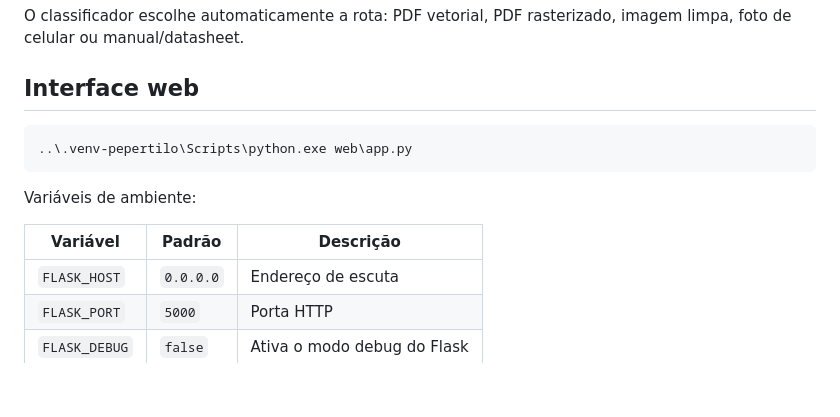
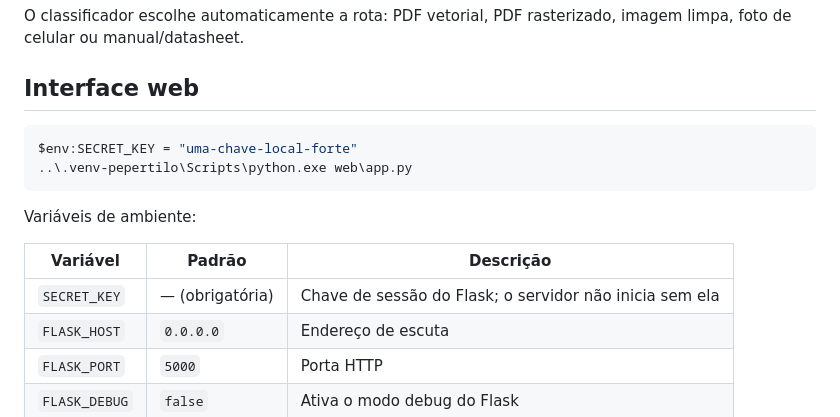
Before and after one commit to cleitonlmoresco/PEPERTILO-V1.1, a Markdown page: README.md, the part around the change. Rendered like a GitHub page; blank space fills up the shorter version.

Commit message:
docs: documenta SECRET_KEY obrigatoria na interface web

````diff
--- a/README.md
+++ b/README.md
@@ -41,6 +41,7 @@ imagem limpa, foto de celular ou manual/datasheet.
 ## Interface web
 
 ```powershell
+$env:SECRET_KEY = "uma-chave-local-forte"
 ..\.venv-pepertilo\Scripts\python.exe web\app.py
 ```
 
@@ -48,6 +49,7 @@ Variáveis de ambiente:
 
 | Variável | Padrão | Descrição |
 | --- | --- | --- |
+| `SECRET_KEY` | — (obrigatória) | Chave de sessão do Flask; o servidor não inicia sem ela |
 | `FLASK_HOST` | `0.0.0.0` | Endereço de escuta |
 | `FLASK_PORT` | `5000` | Porta HTTP |
 | `FLASK_DEBUG` | `false` | Ativa o modo debug do Flask |
````
